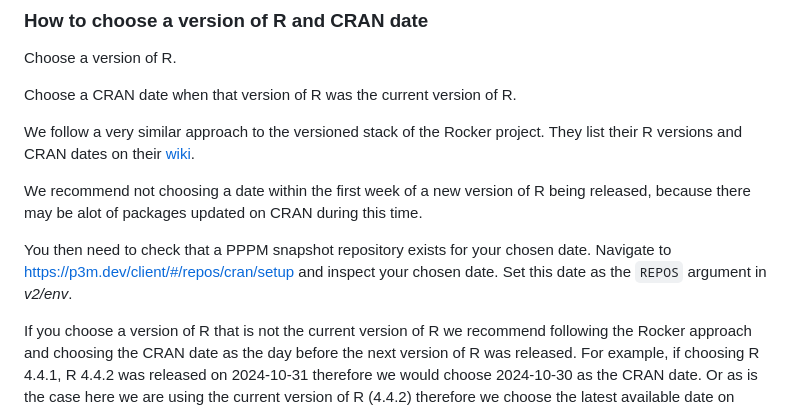
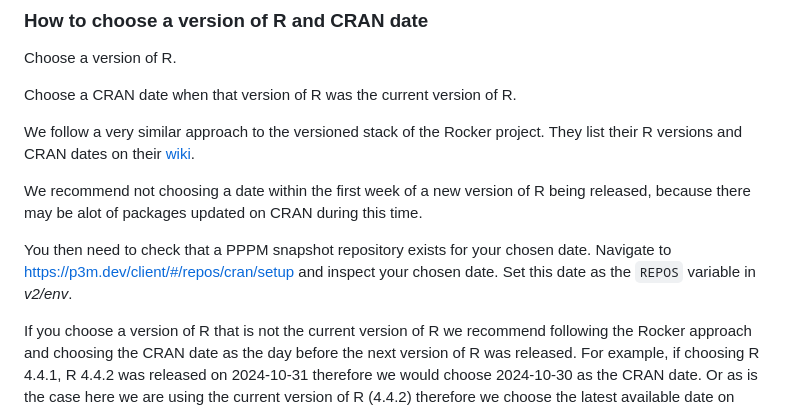
Before and after one commit to opensafely-core/r-docker, a Markdown page: DEVELOPERS.md, the part around the change. Drawn GitHub-style.

Commit message:
Amend argument to variable

```diff
--- a/DEVELOPERS.md
+++ b/DEVELOPERS.md
@@ -201,7 +201,7 @@ We follow a very similar approach to the versioned stack of the Rocker project.
 
 We recommend not choosing a date within the first week of a new version of R being released, because there may be alot of packages updated on CRAN during this time.
 
-You then need to check that a PPPM snapshot repository exists for your chosen date. Navigate to <https://p3m.dev/client/#/repos/cran/setup> and inspect your chosen date. Set this date as the `REPOS` argument in _v2/env_.
+You then need to check that a PPPM snapshot repository exists for your chosen date. Navigate to <https://p3m.dev/client/#/repos/cran/setup> and inspect your chosen date. Set this date as the `REPOS` variable in _v2/env_.
 
 If you choose a version of R that is not the current version of R we recommend following the Rocker approach and choosing the CRAN date as the day before the next version of R was released. For example, if choosing R 4.4.1, R 4.4.2 was released on 2024-10-31 therefore we would choose 2024-10-30 as the CRAN date. Or as is the case here we are using the current version of R (4.4.2) therefore we choose the latest available date on PPPM as the CRAN date.
 
```
